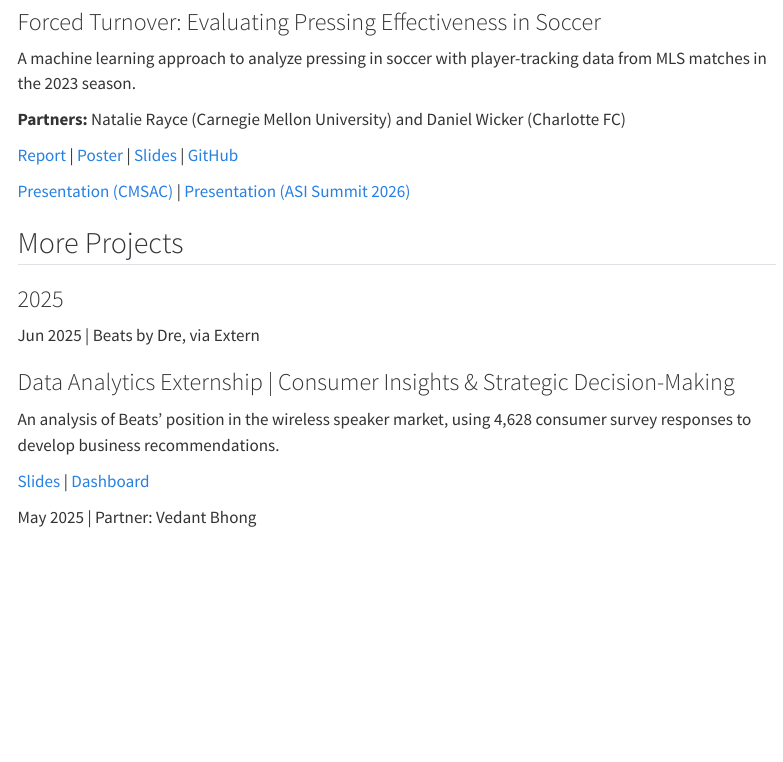
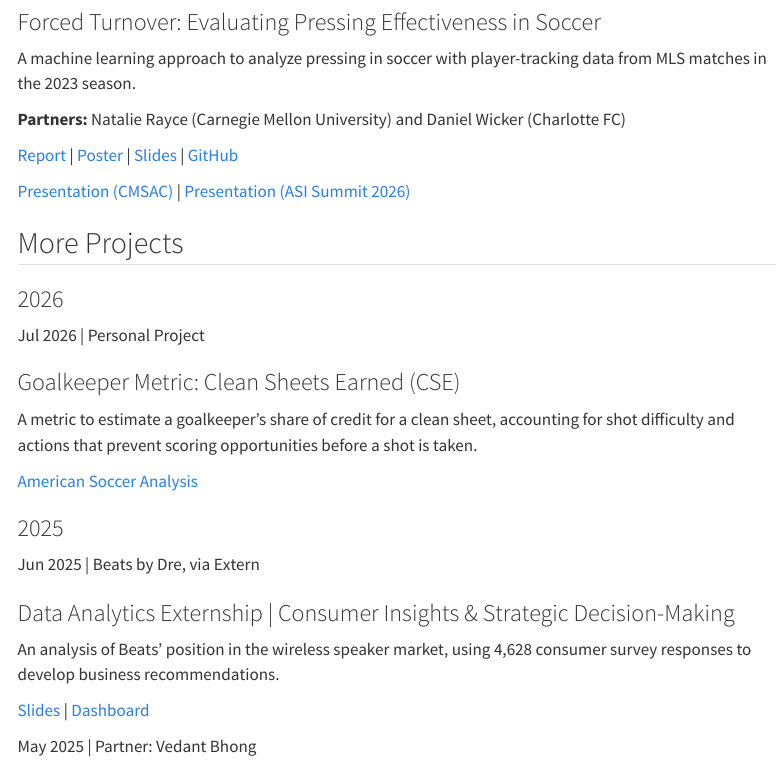
Before and after one commit to almonadavid/almonadavid.github.io, a Quarto document (projects.qmd): the page in a window 1100 px wide, from 800 px down. Rendered offline with R 4.5, knitr and Pandoc in place of Quarto, with nearby package versions; menus at the side of the page are left out.

Commit message:
added CSE to projects

```diff
--- a/projects.qmd
+++ b/projects.qmd
@@ -76,6 +76,27 @@ A machine learning approach to analyze pressing in soccer with player-tracking d
 :::
 
 ## More Projects
+
+
+### 2026
+
+::: {.project-list}
+
+:::: {.project-list-entry}
+::: {.project-meta}
+Jul 2026 | Personal Project
+:::
+
+### Goalkeeper Metric: Clean Sheets Earned (CSE)
+
+A metric to estimate a goalkeeper's share of credit for a clean sheet, accounting for shot difficulty and actions that prevent scoring opportunities before a shot is taken.
+
+::: {.project-links}
+[American Soccer Analysis](https://www.americansocceranalysis.com/home/2026/7/28/a-new-goalkeeper-metric-clean-sheets-earned-cse)
+:::
+::::
+
+:::
 
 ### 2025
 
```
